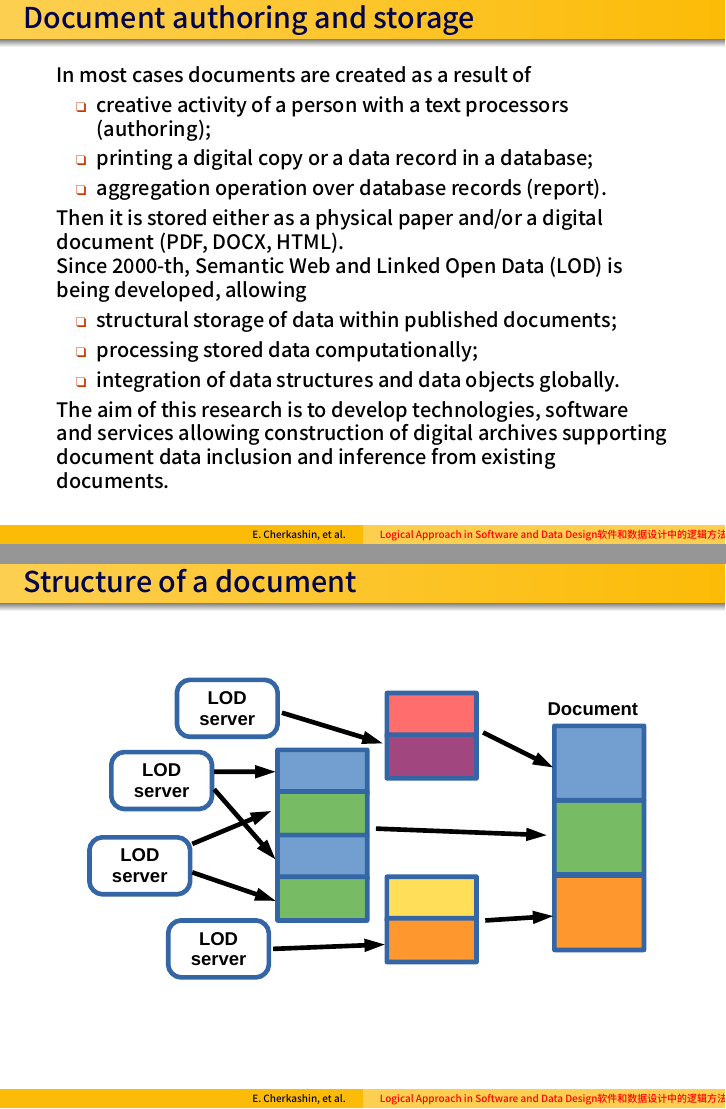
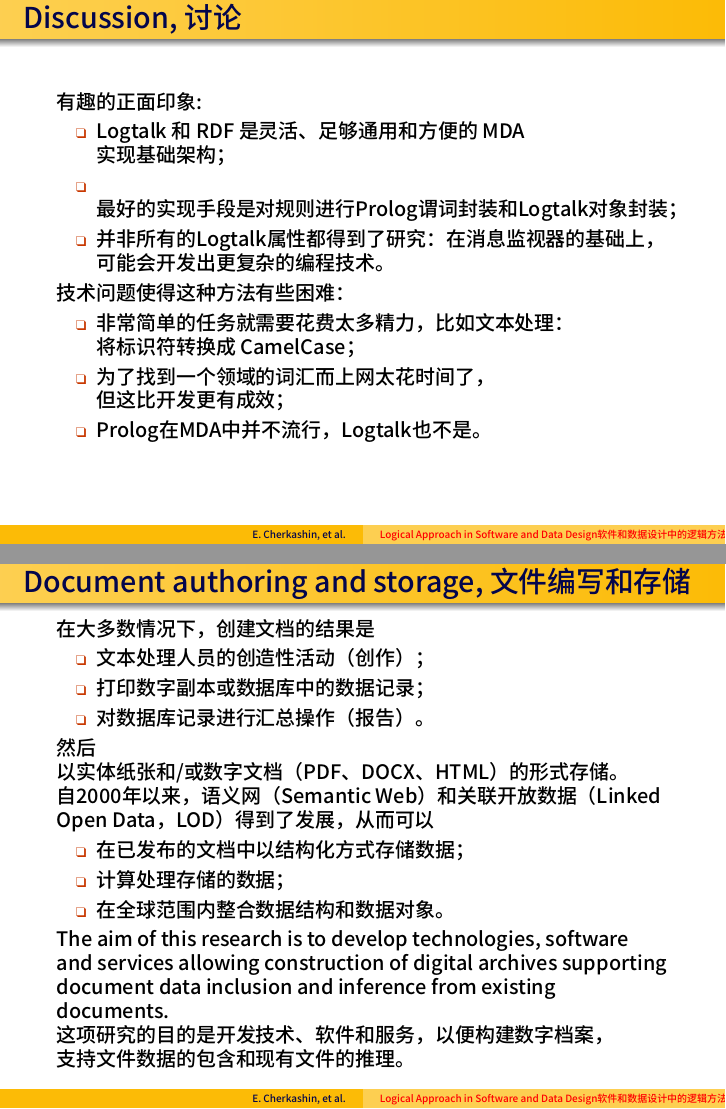
Before and after one commit to eugeneai/talk-yantai-2023-12-18, LaTeX slides (talk-la-in-soft-data-design-2023-12-18.tex): pages 21 and 22 of 63 before the commit and pages 21 and 23 of 65 after it, joined at a grey line. The pictures show the PDF file talk-la-in-soft-data-design-2023-12-18.pdf that the author committed with the source.

Commit message:
Added some more translation to han.

```diff
--- a/talk-la-in-soft-data-design-2023-12-18.tex
+++ b/talk-la-in-soft-data-design-2023-12-18.tex
@@ -710,6 +707,22 @@ attr(Name, Value):-
 \end{frame}
 
 \begin{frame}
+  \frametitle{Discussion, 讨论}
+  有趣的正面印象:
+  \begin{itemize}
+  \item Logtalk 和 RDF 是灵活、足够通用和方便的 MDA 实现基础架构；
+  \item 最好的实现手段是对规则进行Prolog谓词封装和Logtalk对象封装；
+  \item 并非所有的Logtalk属性都得到了研究：在消息监视器的基础上，\\ 可能会开发出更复杂的编程技术。
+  \end{itemize}
+  技术问题使得这种方法有些困难：
+  \begin{itemize}
+  \item 非常简单的任务就需要花费太多精力，比如文本处理：\\将标识符转换成 CamelCase；
+  \item 为了找到一个领域的词汇而上网太花时间了，\\但这比开发更有成效；
+  \item Prolog在MDA中并不流行，Logtalk也不是。
+  \end{itemize}
+\end{frame}
+
+\begin{frame}
   \frametitle{Document authoring and storage}
   In most cases documents are created as a result of
   \begin{itemize}
@@ -730,4 +743,31 @@ attr(Name, Value):-
 \end{frame}
 
 \begin{frame}
-  \frametitle{Structure of a document}
+  \frametitle{Document authoring and storage, 文件编写和存储}
+  在大多数情况下，创建文档的结果是
+  \begin{itemize}
+  \item
+文本处理人员的创造性活动（创作）；
+  \item
+    打印数字副本或数据库中的数据记录；
+  \item
+        对数据库记录进行汇总操作（报告）。
+  \end{itemize}
+然后 以实体纸张和/或数字文档（PDF、DOCX、HTML）的形式存储。
+
+  自2000年以来，语义网（Semantic Web）和关联开放数据（Linked Open Data，LOD）得到了发展，从而可以
+  \begin{itemize}
+  \item
+    在已发布的文档中以结构化方式存储数据；
+  \item
+ 计算处理存储的数据；
+  \item
+        在全球范围内整合数据结构和数据对象。
+  \end{itemize}
+
+  The aim of this research is to develop technologies, software and services allowing construction of digital archives supporting document data inclusion and inference from existing documents.
+  这项研究的目的是开发技术、软件和服务，以便构建数字档案，
+  支持文件数据的包含和现有文件的推理。
+\end{frame}
+
+\begin{frame}
```
Also changed, not shown: talk-la-in-soft-data-design-2023-12-18.pdf, talk-la-in-soft-data-design-2023-12-18.tex (42 more changed lines).
